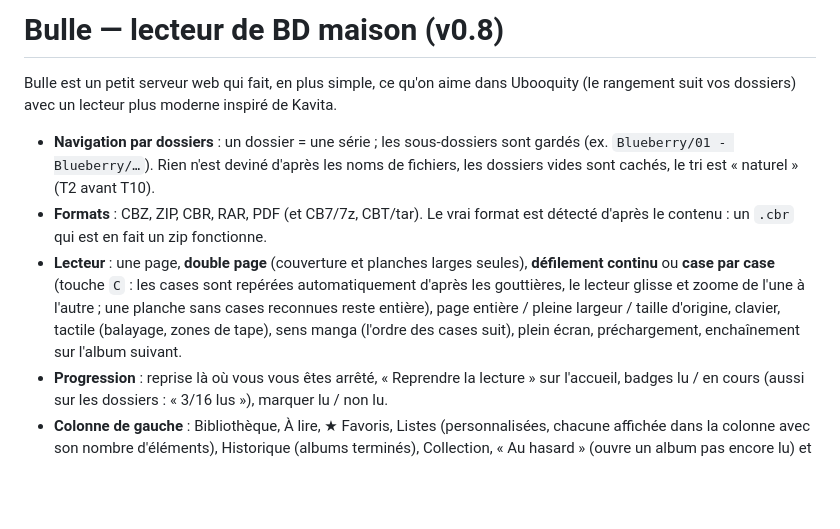
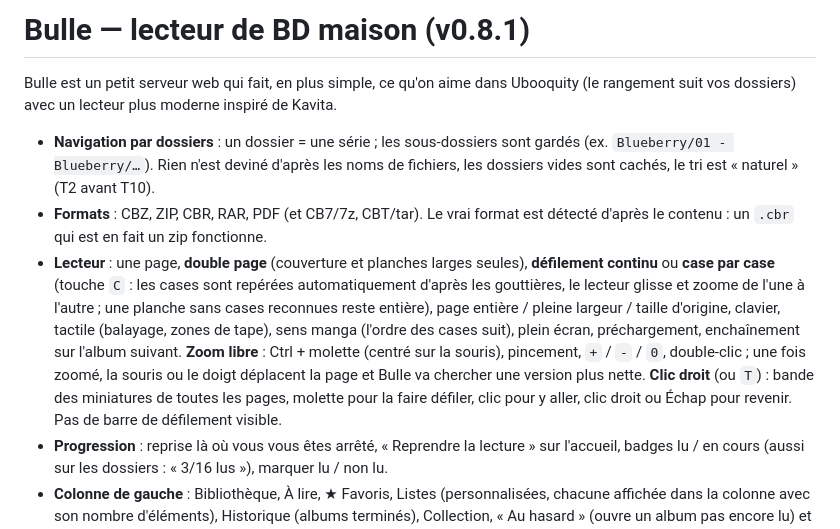
Before and after one commit to kermess14/bulle, a Markdown page: README.md, the part around the change. GitHub-like rendering; blank space fills up the shorter version.

Commit message:
v0.8.1 : README (zoom, miniatures)
Co-Authored-By: Claude Fable 5.1 <noreply@anthropic.com>
Claude-Session: https://claude.ai/code/session_017FjoksSnRumVkvcqC8WcoD

```diff
--- a/README.md
+++ b/README.md
@@ -1,4 +1,4 @@
-# Bulle — lecteur de BD maison (v0.8)
+# Bulle — lecteur de BD maison (v0.8.1)
 
 Bulle est un petit serveur web qui fait, en plus simple, ce qu'on aime dans Ubooquity
 (le rangement suit vos dossiers) avec un lecteur plus moderne inspiré de Kavita.
@@ -13,6 +13,10 @@ Bulle est un petit serveur web qui fait, en plus simple, ce qu'on aime dans Uboo
   gouttières, le lecteur glisse et zoome de l'une à l'autre ; une planche sans cases reconnues reste
   entière), page entière / pleine largeur / taille d'origine, clavier, tactile (balayage, zones de tape),
   sens manga (l'ordre des cases suit), plein écran, préchargement, enchaînement sur l'album suivant.
+  **Zoom libre** : Ctrl + molette (centré sur la souris), pincement, `+` / `-` / `0`, double-clic ;
+  une fois zoomé, la souris ou le doigt déplacent la page et Bulle va chercher une version plus nette.
+  **Clic droit** (ou `T`) : bande des miniatures de toutes les pages, molette pour la faire défiler,
+  clic pour y aller, clic droit ou Échap pour revenir. Pas de barre de défilement visible.
 - **Progression** : reprise là où vous vous êtes arrêté, « Reprendre la lecture » sur l'accueil,
   badges lu / en cours (aussi sur les dossiers : « 3/16 lus »), marquer lu / non lu.
 - **Colonne de gauche** : Bibliothèque, À lire, ★ Favoris, Listes (personnalisées, chacune affichée
```
